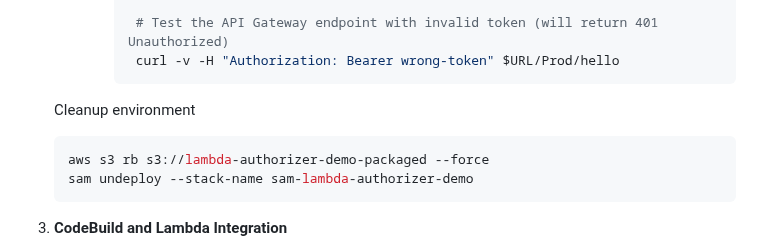
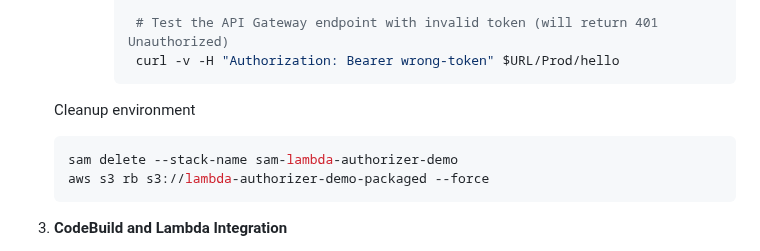
Before and after one commit to obervinov/aws-dop-c02, a Markdown page: labs/README.md, the part around the change. GitHub-like rendering.

Commit message:
updated documentation

````diff
--- a/labs/README.md
+++ b/labs/README.md
@@ -84,8 +84,8 @@ Also:
 
     Cleanup environment
     ```bash
+    sam delete --stack-name sam-lambda-authorizer-demo
     aws s3 rb s3://lambda-authorizer-demo-packaged --force
-    sam undeploy --stack-name sam-lambda-authorizer-demo
     ```
 
 3. **CodeBuild and Lambda Integration**
````
Also changed, not shown: labs/lambda-authorizer/README.md (+1 -0 lines).
